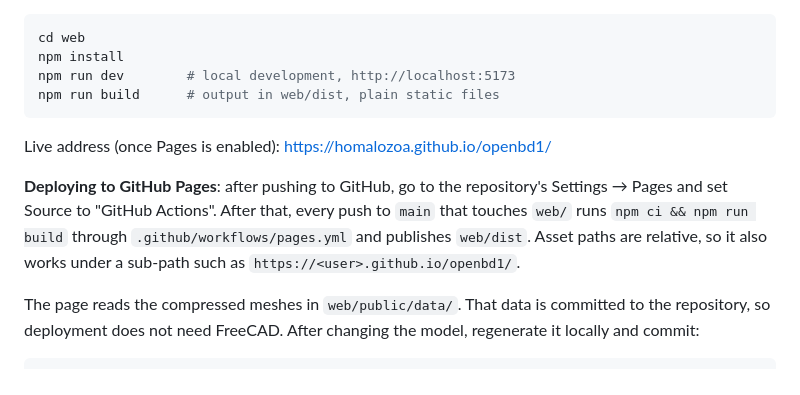
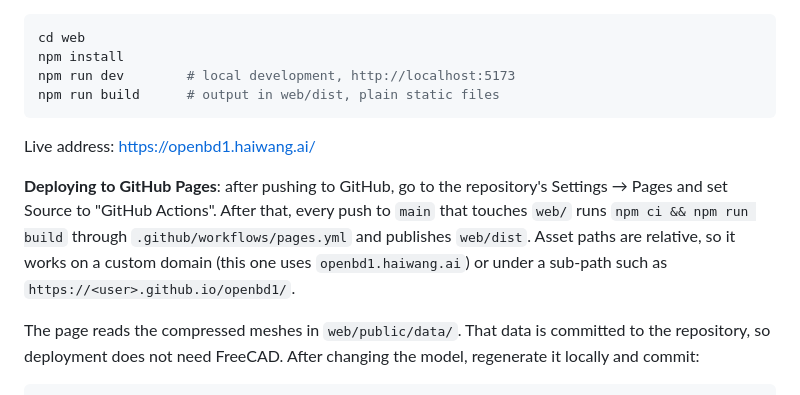
Before and after one commit to homalozoa/librebd1, a Markdown page: README.en.md, the part around the change. Rendered like a GitHub page.

````diff
--- a/README.en.md
+++ b/README.en.md
@@ -132,9 +132,9 @@ npm run dev        # local development, http://localhost:5173
 npm run build      # output in web/dist, plain static files
 ```
 
-Live address (once Pages is enabled): https://homalozoa.github.io/openbd1/
+Live address: https://openbd1.haiwang.ai/
 
-**Deploying to GitHub Pages**: after pushing to GitHub, go to the repository's Settings → Pages and set Source to "GitHub Actions". After that, every push to `main` that touches `web/` runs `npm ci && npm run build` through `.github/workflows/pages.yml` and publishes `web/dist`. Asset paths are relative, so it also works under a sub-path such as `https://<user>.github.io/openbd1/`.
+**Deploying to GitHub Pages**: after pushing to GitHub, go to the repository's Settings → Pages and set Source to "GitHub Actions". After that, every push to `main` that touches `web/` runs `npm ci && npm run build` through `.github/workflows/pages.yml` and publishes `web/dist`. Asset paths are relative, so it works on a custom domain (this one uses `openbd1.haiwang.ai`) or under a sub-path such as `https://<user>.github.io/openbd1/`.
 
 The page reads the compressed meshes in `web/public/data/`. That data is committed to the repository, so deployment does not need FreeCAD. After changing the model, regenerate it locally and commit:
 
````
Also changed, not shown: README.md (+2 -2 lines).
